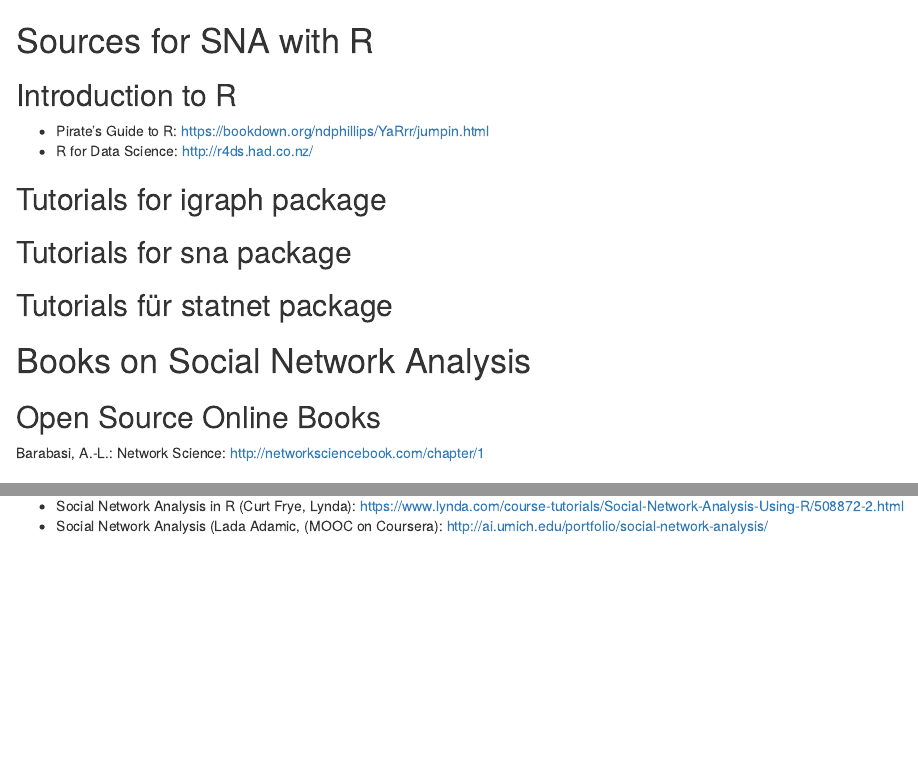
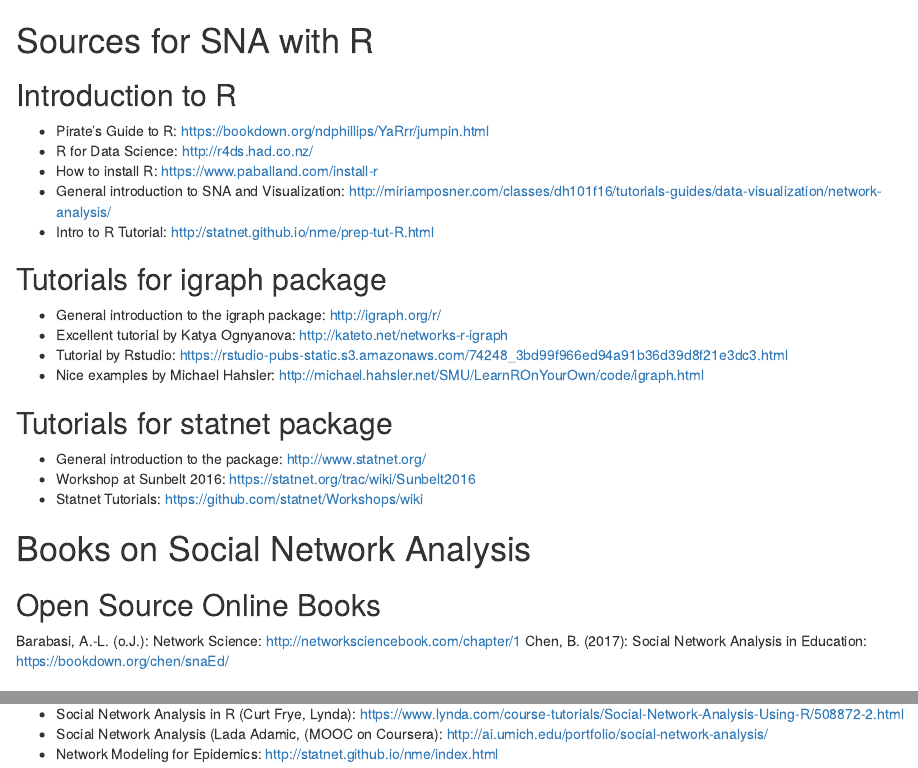
Before and after one commit to hdm-crpr/226305, an R Markdown document (sources.rmd): the page in a window 1100 px wide, from its top, and a second part further down, joined at a grey line. Rendered offline with R 4.5, knitr and Pandoc, with nearby package versions.

Commit message:
Update sources.rmd

```diff
--- a/sources.rmd
+++ b/sources.rmd
@@ -3,23 +3,26 @@
 ## Introduction to R
 * Pirate's Guide to R: https://bookdown.org/ndphillips/YaRrr/jumpin.html
 * R for Data Science: http://r4ds.had.co.nz/
-
+* How to install R: https://www.paballand.com/install-r
+* General introduction to SNA and Visualization: http://miriamposner.com/classes/dh101f16/tutorials-guides/data-visualization/network-analysis/
+* Intro to R Tutorial: http://statnet.github.io/nme/prep-tut-R.html
 
 ## Tutorials for igraph package
+* General introduction to the igraph package: http://igraph.org/r/
+* Excellent tutorial by Katya Ognyanova: http://kateto.net/networks-r-igraph
+* Tutorial by Rstudio: https://rstudio-pubs-static.s3.amazonaws.com/74248_3bd99f966ed94a91b36d39d8f21e3dc3.html
+* Nice examples by Michael Hahsler: http://michael.hahsler.net/SMU/LearnROnYourOwn/code/igraph.html
 
-
-## Tutorials for sna package
-
-## Tutorials für statnet package
+## Tutorials for statnet package
+* General introduction to the package: http://www.statnet.org/
+* Workshop at Sunbelt 2016: https://statnet.org/trac/wiki/Sunbelt2016
+* Statnet Tutorials: https://github.com/statnet/Workshops/wiki
 
 # Books on Social Network Analysis
 
 ## Open Source Online Books
-Barabasi, A.-L.: Network Science: http://networksciencebook.com/chapter/1
-
-
-
-
+Barabasi, A.-L. (o.J.): Network Science: http://networksciencebook.com/chapter/1
+Chen, B. (2017): Social Network Analysis in Education: https://bookdown.org/chen/snaEd/
 
 ## Open Source Datasets
 * Stanford Large Dataset Collection (Stanford University): https://snap.stanford.edu/data/
@@ -27,16 +30,15 @@
 
 
 # SNA Courses at Universities (small sample)
-
 * Topics in Social Network Analysis (Shariq Hasan, Stanford Business School): https://usablestrategy.org/2017/04/04/topics-in-social-network-analysis-phd-syllabus/
 * Social and Information Networks (Stanford University): http://web.stanford.edu/class/cs224w/
 * Social Network Analysis (Steve Borgatti, University of Kentucky): https://sites.google.com/site/mgt780sna/
 * Social Networks (James M. Cook, University of Maine at Augusta): http://www.umasocialmedia.com/socialnetworks/
 * Theory and Methods for Social Network Analysis (Duke University): http://www2.stat.duke.edu/courses/Spring17/sta650.001//outline/
 * Social Network Analysis (HSE Higher School of Economics, http://www.leonidzhukov.net/hse/2017/sna/ and https://cs.hse.ru/ai/magolego/sna
-*
 
 
 # Online Courses
 * Social Network Analysis in R (Curt Frye, Lynda): https://www.lynda.com/course-tutorials/Social-Network-Analysis-Using-R/508872-2.html
 * Social Network Analysis (Lada Adamic, (MOOC on Coursera): http://ai.umich.edu/portfolio/social-network-analysis/
+* Network Modeling for Epidemics: http://statnet.github.io/nme/index.html
```
